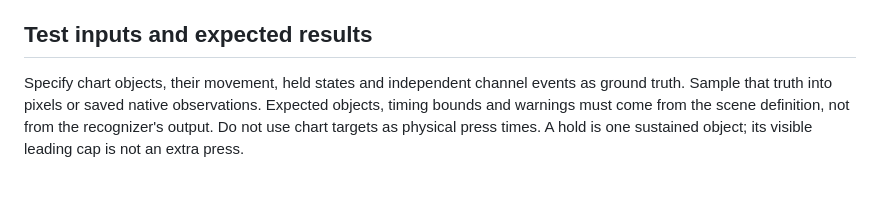
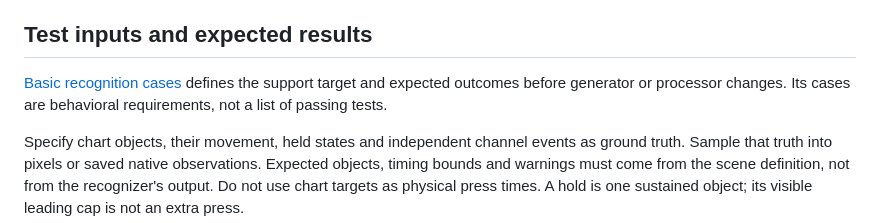
Before and after one commit to lllllrad/piu-video-timeline-generator, a Markdown page: docs/recognition-validation.md, the part around the change. Rendered like a GitHub page; blank space fills up the shorter version.

```diff
--- a/docs/recognition-validation.md
+++ b/docs/recognition-validation.md
@@ -7,6 +7,10 @@ substantial consumer coverage, but does not yet establish complete ordinary
 image recognition across the supported skins and four visual channels.
 
 ## Test inputs and expected results
+
+[Basic recognition cases](recognition-cases.md) defines the support target and
+expected outcomes before generator or processor changes. Its cases are behavioral
+requirements, not a list of passing tests.
 
 Specify chart objects, their movement, held states and independent channel events
 as ground truth. Sample that truth into pixels or saved native observations.
```
Also changed, not shown: docs/recognition-cases.md (added, +163 -0 lines).
